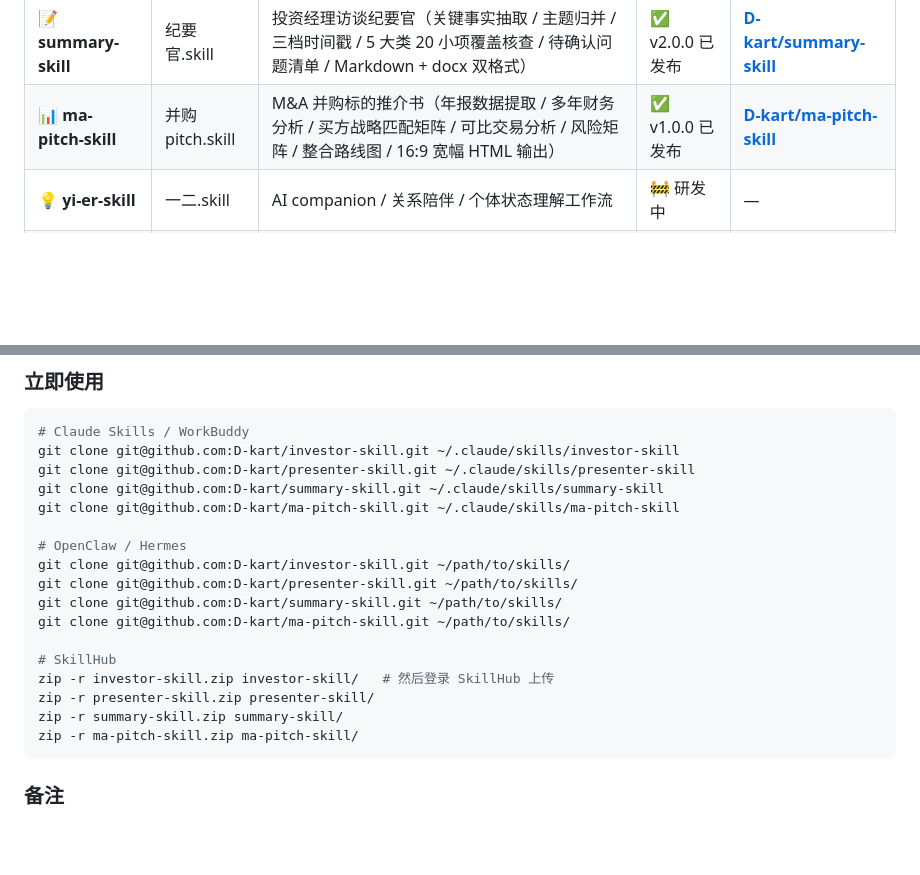
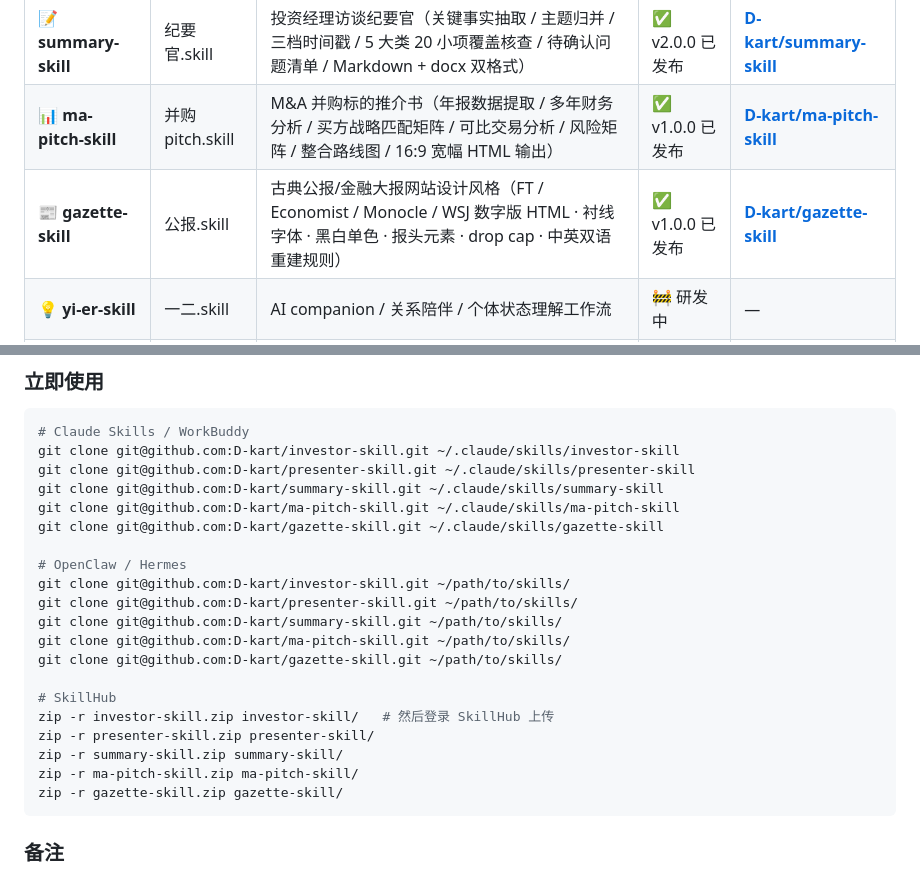
Before and after one commit to D-kart/OPC-Studio, a Markdown page: README.md, 2 parts joined by grey strips. Rendered like a GitHub page; blank space fills up the shorter version.

Commit message:
Add gazette-skill to Skill matrix

````diff
--- a/README.md
+++ b/README.md
@@ -211,6 +211,7 @@ PitchRoom 内容出片 SOP
 | 🎤 **presenter-skill** | 路演者.skill | 创始人融资路演工作流（叙事打磨 / 市场机会结构化 / 产品数据通俗化 / 护城河论证 / Q&A 异议 / 估值退出） | ✅ v1.0.1 已发布 | **[D-kart/presenter-skill](https://github.com/D-kart/presenter-skill)** |
 | 📝 **summary-skill** | 纪要官.skill | 投资经理访谈纪要官（关键事实抽取 / 主题归并 / 三档时间戳 / 5 大类 20 小项覆盖核查 / 待确认问题清单 / Markdown + docx 双格式） | ✅ v2.0.0 已发布 | **[D-kart/summary-skill](https://github.com/D-kart/summary-skill)** |
 | 📊 **ma-pitch-skill** | 并购pitch.skill | M&A 并购标的推介书（年报数据提取 / 多年财务分析 / 买方战略匹配矩阵 / 可比交易分析 / 风险矩阵 / 整合路线图 / 16:9 宽幅 HTML 输出） | ✅ v1.0.0 已发布 | **[D-kart/ma-pitch-skill](https://github.com/D-kart/ma-pitch-skill)** |
+| 📰 **gazette-skill** | 公报.skill | 古典公报/金融大报网站设计风格（FT / Economist / Monocle / WSJ 数字版 HTML · 衬线字体 · 黑白单色 · 报头元素 · drop cap · 中英双语重建规则） | ✅ v1.0.0 已发布 | **[D-kart/gazette-skill](https://github.com/D-kart/gazette-skill)** |
 | 💡 **yi-er-skill** | 一二.skill | AI companion / 关系陪伴 / 个体状态理解工作流 | 🚧 研发中 | — |
 | 🧸 **bubu-skill** | 布布.skill | 准爸爸孕期全周期行动助手 | 🚧 研发中 | — |
 
@@ -230,18 +231,21 @@ git clone git@github.com:D-kart/investor-skill.git ~/.claude/skills/investor-ski
 git clone git@github.com:D-kart/presenter-skill.git ~/.claude/skills/presenter-skill
 git clone git@github.com:D-kart/summary-skill.git ~/.claude/skills/summary-skill
 git clone git@github.com:D-kart/ma-pitch-skill.git ~/.claude/skills/ma-pitch-skill
+git clone git@github.com:D-kart/gazette-skill.git ~/.claude/skills/gazette-skill
 
 # OpenClaw / Hermes
 git clone git@github.com:D-kart/investor-skill.git ~/path/to/skills/
 git clone git@github.com:D-kart/presenter-skill.git ~/path/to/skills/
 git clone git@github.com:D-kart/summary-skill.git ~/path/to/skills/
 git clone git@github.com:D-kart/ma-pitch-skill.git ~/path/to/skills/
+git clone git@github.com:D-kart/gazette-skill.git ~/path/to/skills/
 
 # SkillHub
 zip -r investor-skill.zip investor-skill/   # 然后登录 SkillHub 上传
 zip -r presenter-skill.zip presenter-skill/
 zip -r summary-skill.zip summary-skill/
 zip -r ma-pitch-skill.zip ma-pitch-skill/
+zip -r gazette-skill.zip gazette-skill/
 ```
 
 ### 备注
````
